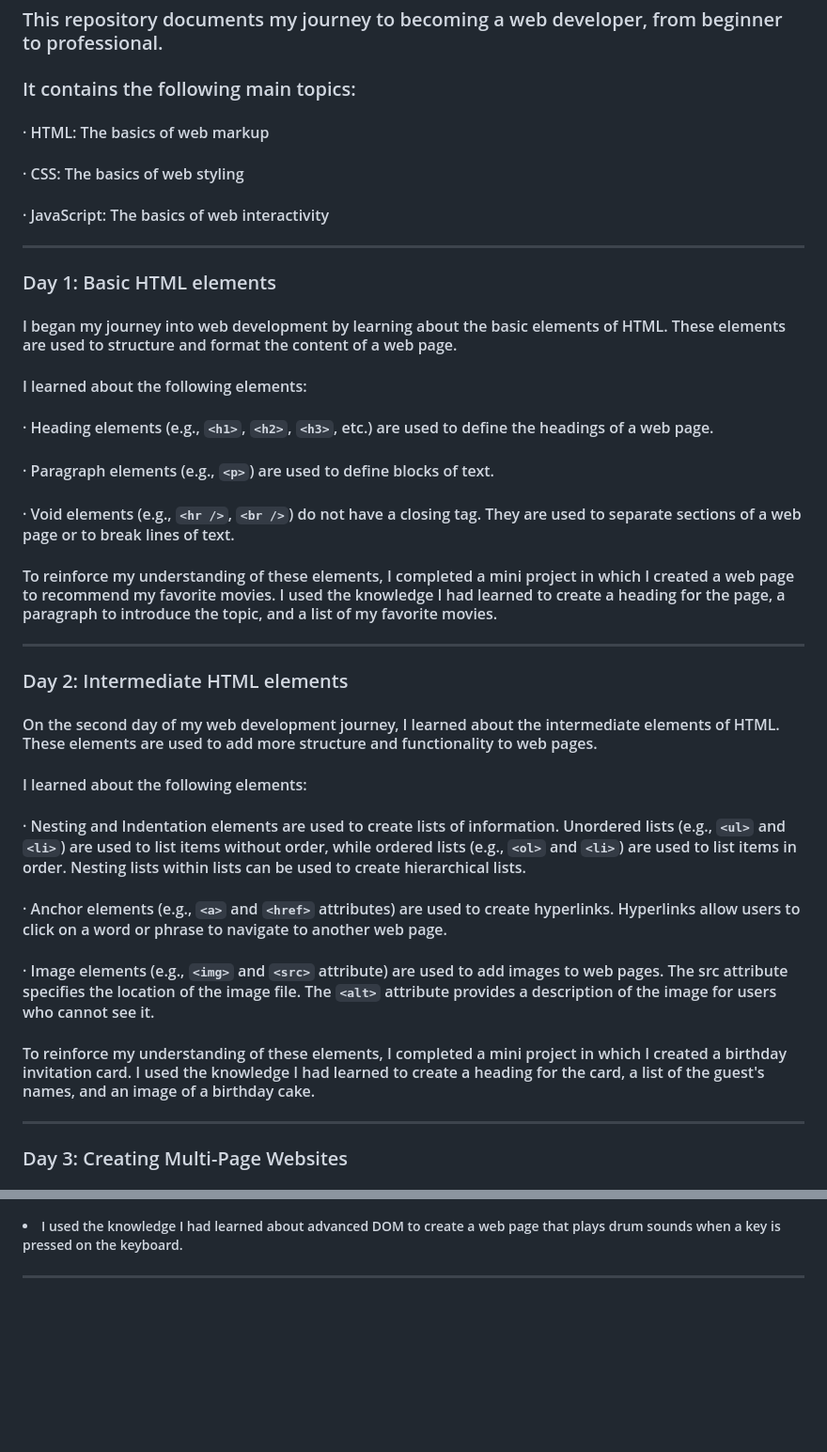
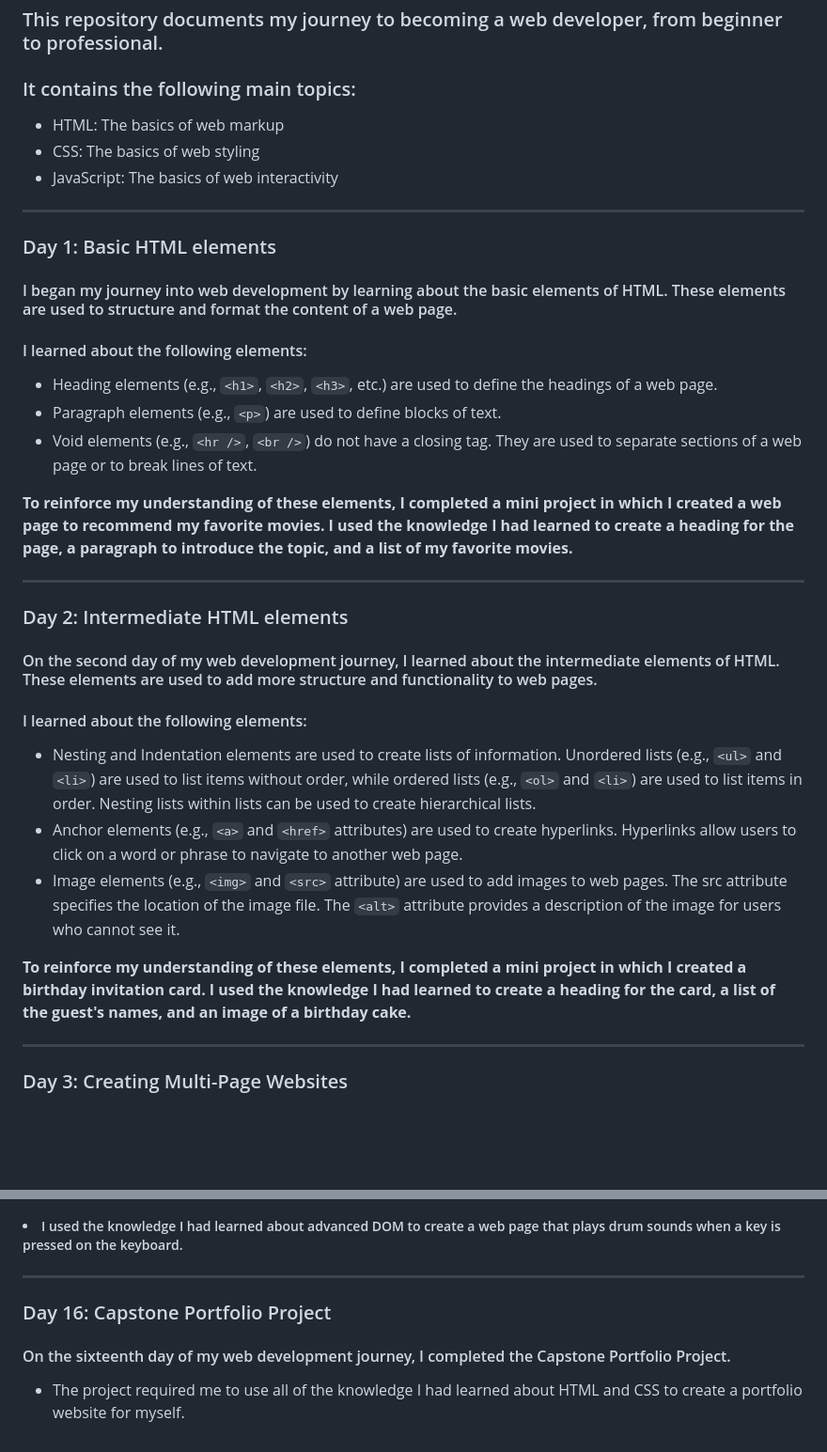
Before and after one commit to 0Phonlakit/My-journey-web-developer, a Markdown page: README.md, 2 parts joined by grey strips. Shown at 94% size. GitHub-like rendering; blank space fills up the shorter version.

Commit message:
My journey
update day 16

```diff
--- a/README.md
+++ b/README.md
@@ -3,27 +3,29 @@
 ### This repository documents my journey to becoming a web developer, from beginner to professional.
 
 ### It contains the following main topics:
-#### &middot; HTML: The basics of web markup
-#### &middot; CSS: The basics of web styling
-#### &middot; JavaScript: The basics of web interactivity
+* HTML: The basics of web markup
+* CSS: The basics of web styling
+* JavaScript: The basics of web interactivity
 <hr />
 
 ### Day 1: Basic HTML elements
 #### I began my journey into web development by learning about the basic elements of HTML. These elements are used to structure and format the content of a web page.
 #### I learned about the following elements:
-#### &middot; Heading elements (e.g., `<h1>`, `<h2>`, `<h3>`, etc.) are used to define the headings of a web page.
-#### &middot; Paragraph elements (e.g., `<p>`) are used to define blocks of text.
-#### &middot; Void elements (e.g., `<hr />`, `<br />`) do not have a closing tag. They are used to separate sections of a web page or to break lines of text.
-#### To reinforce my understanding of these elements, I completed a mini project in which I created a web page to recommend my favorite movies. I used the knowledge I had learned to create a heading for the page, a paragraph to introduce the topic, and a list of my favorite movies.
+* Heading elements (e.g., `<h1>`, `<h2>`, `<h3>`, etc.) are used to define the headings of a web page.
+* Paragraph elements (e.g., `<p>`) are used to define blocks of text.
+* Void elements (e.g., `<hr />`, `<br />`) do not have a closing tag. They are used to separate sections of a web page or to break lines of text.
+
+**To reinforce my understanding of these elements, I completed a mini project in which I created a web page to recommend my favorite movies. I used the knowledge I had learned to create a heading for the page, a paragraph to introduce the topic, and a list of my favorite movies.**
 <hr />
 
 ### Day 2: Intermediate HTML elements
 #### On the second day of my web development journey, I learned about the intermediate elements of HTML. These elements are used to add more structure and functionality to web pages.
 #### I learned about the following elements:
-####  &middot; Nesting and Indentation elements are used to create lists of information. Unordered lists (e.g., `<ul>` and `<li>`) are used to list items without order, while ordered lists (e.g., `<ol>` and `<li>`) are used to list items in order. Nesting lists within lists can be used to create hierarchical lists.
-#### &middot; Anchor elements (e.g., `<a>` and `<href>` attributes) are used to create hyperlinks. Hyperlinks allow users to click on a word or phrase to navigate to another web page.
-#### &middot; Image elements (e.g., `<img>` and `<src>` attribute) are used to add images to web pages. The src attribute specifies the location of the image file. The `<alt>` attribute provides a description of the image for users who cannot see it.
-#### To reinforce my understanding of these elements, I completed a mini project in which I created a birthday invitation card. I used the knowledge I had learned to create a heading for the card, a list of the guest's names, and an image of a birthday cake.
+* Nesting and Indentation elements are used to create lists of information. Unordered lists (e.g., `<ul>` and `<li>`) are used to list items without order, while ordered lists (e.g., `<ol>` and `<li>`) are used to list items in order. Nesting lists within lists can be used to create hierarchical lists.
+* Anchor elements (e.g., `<a>` and `<href>` attributes) are used to create hyperlinks. Hyperlinks allow users to click on a word or phrase to navigate to another web page.
+* Image elements (e.g., `<img>` and `<src>` attribute) are used to add images to web pages. The src attribute specifies the location of the image file. The `<alt>` attribute provides a description of the image for users who cannot see it.
+
+**To reinforce my understanding of these elements, I completed a mini project in which I created a birthday invitation card. I used the knowledge I had learned to create a heading for the card, a list of the guest's names, and an image of a birthday cake.**
 <hr />
 
 ### Day 3: Creating Multi-Page Websites
@@ -270,3 +272,7 @@
 #### <ul> <li> Mini Project on Advanced DOM
 ##### <li> I used the knowledge I had learned about advanced DOM to create a web page that plays drum sounds when a key is pressed on the keyboard. </li> </li> </ul>
 <hr />
+
+### Day 16: Capstone Portfolio Project
+#### On the sixteenth day of my web development journey, I completed the Capstone Portfolio Project.
+* The project required me to use all of the knowledge I had learned about HTML and CSS to create a portfolio website for myself.
```
